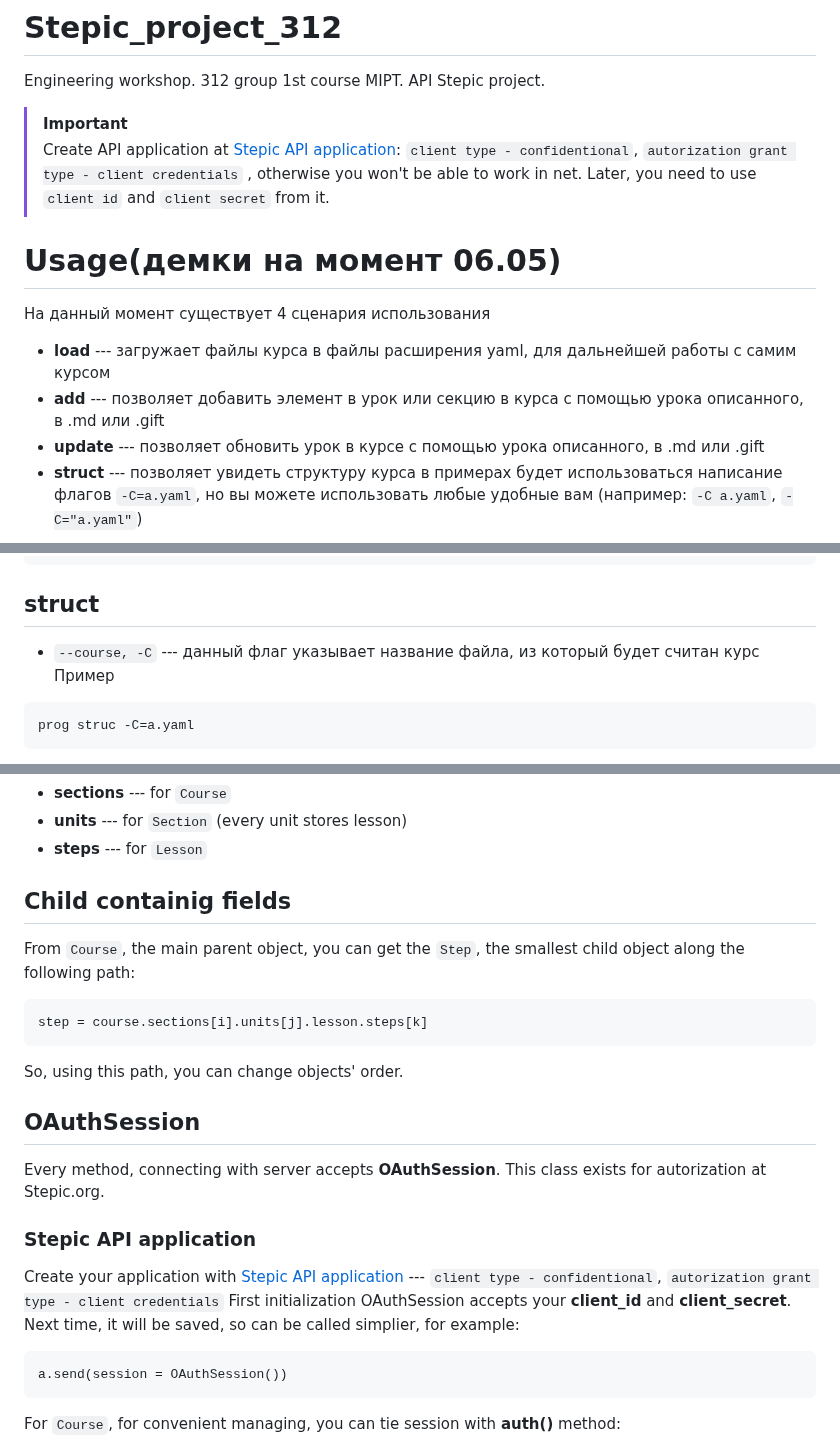
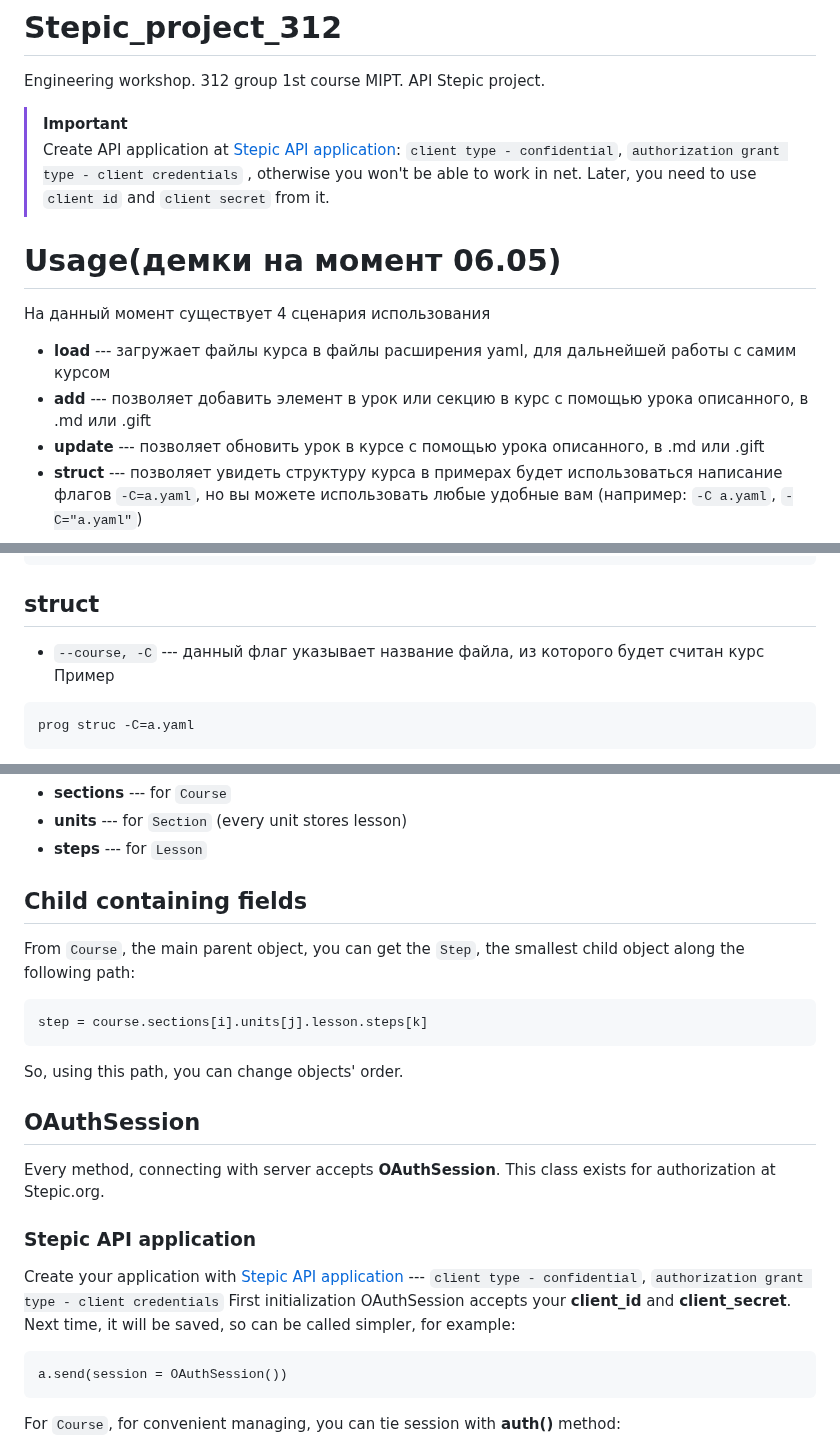
Before and after one commit to LightAboveFighter/Stepic_project_312, a Markdown page: README.md, 3 parts joined by grey strips. Drawn GitHub-style.

Commit message:
Update README.md grammar

````diff
--- a/README.md
+++ b/README.md
@@ -2,12 +2,12 @@
 Engineering workshop. 312 group 1st course MIPT. API Stepic project.
 
 > [!IMPORTANT]
-> Create API application at [Stepic API application](https://stepik.org/oauth2/applications/): `client type - confidentional`, `autorization grant type - client credentials` , otherwise you won't be able to work in net. Later, you need to use `client id` and `client secret` from it.
+> Create API application at [Stepic API application](https://stepik.org/oauth2/applications/): `client type - confidential`, `authorization grant type - client credentials` , otherwise you won't be able to work in net. Later, you need to use `client id` and `client secret` from it.
 
 # Usage(демки на момент 06.05)
 На данный момент существует 4 сценария использования
 * **load** --- загружает файлы курса в файлы расширения yaml, для дальнейшей работы с самим курсом
-* **add** --- позволяет добавить элемент в урок или секцию в курса с помощью урока описанного, в .md или .gift
+* **add** --- позволяет добавить элемент в урок или секцию в курс с помощью урока описанного, в .md или .gift
 * **update** --- позволяет обновить урок в курсе с помощью урока описанного, в .md или .gift
 * **struct** --- позволяет увидеть структуру курса
 в примерах будет использоваться написание флагов `-C=a.yaml`,  но вы можете использовать любые удобные вам (например: `-C a.yaml`, `-C="a.yaml"`)
@@ -49,7 +49,7 @@ prog add -C=a.yaml -S=1 -L=0 -s=1 --gift=example.gift
 prog load -C=a.yaml -S=1 -L=0 -s=1 --gift=example.gift
 ```
 ## struct
-* `--course, -С`  --- данный флаг указывает название файла, из который будет считан курс
+* `--course, -С`  --- данный флаг указывает название файла, из которого будет считан курс
 Пример
 ```
 prog struc -C=a.yaml
@@ -84,7 +84,7 @@ Every object, except for `Step`, has field with child objects:
 * **units** --- for `Section` (every unit stores lesson)
 * **steps** --- for `Lesson`
 
-## Child containig fields
+## Child containing fields
 
 From `Course`, the main parent object, you can get the `Step`, the smallest child object along the following path:
 ```
@@ -95,10 +95,10 @@ So, using this path, you can change objects' order.
 ## OAuthSession
 
 Every method, connecting with server accepts **OAuthSession**.
-This class exists for autorization at Stepic.org.
+This class exists for authorization at Stepic.org.
 ### Stepic API application
-Create your application with [Stepic API application](https://stepik.org/oauth2/applications/) --- `client type - confidentional`, `autorization grant type - client credentials`
-First initialization OAuthSession accepts your **client_id** and **client_secret**. Next time, it will be saved, so can be called simplier, for example:
+Create your application with [Stepic API application](https://stepik.org/oauth2/applications/) --- `client type - confidential`, `authorization grant type - client credentials`
+First initialization OAuthSession accepts your **client_id** and **client_secret**. Next time, it will be saved, so can be called simpler, for example:
 ```
 a.send(session = OAuthSession())
 ```
````
Also changed, not shown: other parts of README.md (+2 -2 lines).
